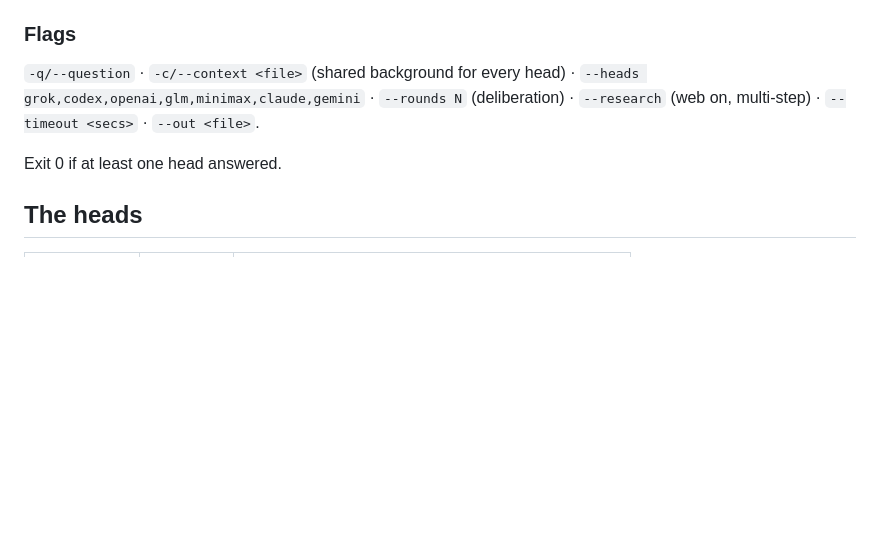
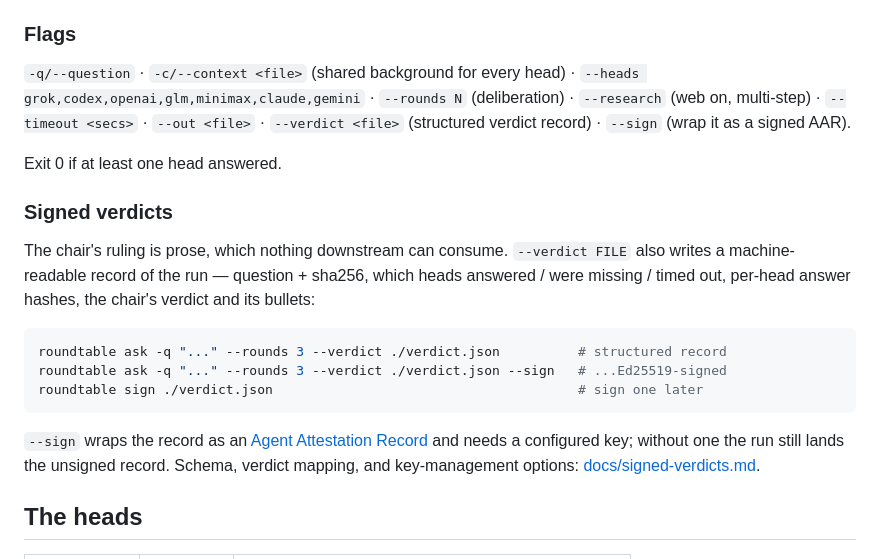
Before and after one commit to frontier-infra/roundtable, a Markdown page: README.md, the part around the change. Drawn GitHub-style; blank space fills up the shorter version.

````diff
--- a/README.md
+++ b/README.md
@@ -89,9 +89,26 @@ roundtable ask -q "Should we rewrite the billing service in Go?" --rounds 3
 
 `-q/--question` · `-c/--context <file>` (shared background for every head) ·
 `--heads grok,codex,openai,glm,minimax,claude,gemini` · `--rounds N` (deliberation) ·
-`--research` (web on, multi-step) · `--timeout <secs>` · `--out <file>`.
+`--research` (web on, multi-step) · `--timeout <secs>` · `--out <file>` ·
+`--verdict <file>` (structured verdict record) · `--sign` (wrap it as a signed AAR).
 
 Exit 0 if at least one head answered.
+
+### Signed verdicts
+
+The chair's ruling is prose, which nothing downstream can consume. `--verdict FILE` also
+writes a machine-readable record of the run — question + sha256, which heads answered /
+were missing / timed out, per-head answer hashes, the chair's verdict and its bullets:
+
+```bash
+roundtable ask -q "..." --rounds 3 --verdict ./verdict.json          # structured record
+roundtable ask -q "..." --rounds 3 --verdict ./verdict.json --sign   # ...Ed25519-signed
+roundtable sign ./verdict.json                                       # sign one later
+```
+
+`--sign` wraps the record as an [Agent Attestation Record](https://agentscontrolplane.org)
+and needs a configured key; without one the run still lands the unsigned record. Schema,
+verdict mapping, and key-management options: [docs/signed-verdicts.md](docs/signed-verdicts.md).
 
 ## The heads
 
````
Also changed, not shown: AGENTS.md (+10 -1 lines), docs/signed-verdicts.md (added, +273 -0 lines).
